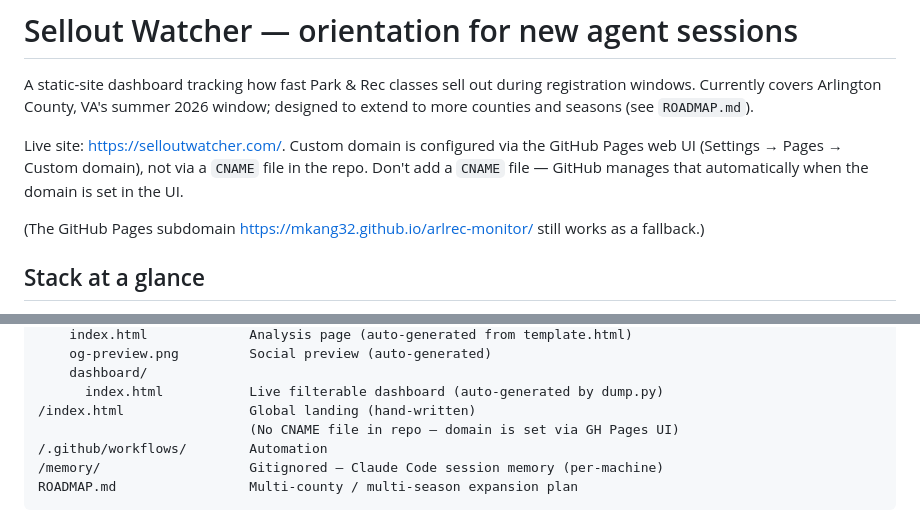
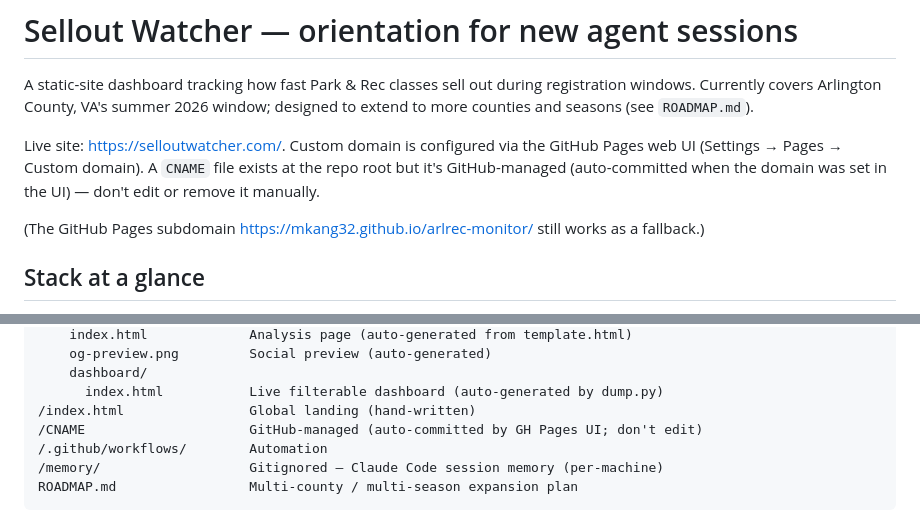
Before and after one commit to mkang32/arlrec-monitor, a Markdown page: CLAUDE.md, 2 parts joined by grey strips. Rendered like a GitHub page.

Commit message:
Correct CNAME note in CLAUDE.md (file exists but is GitHub-managed)

```diff
--- a/CLAUDE.md
+++ b/CLAUDE.md
@@ -5,9 +5,9 @@ registration windows. Currently covers Arlington County, VA's summer 2026
 window; designed to extend to more counties and seasons (see `ROADMAP.md`).
 
 Live site: <https://selloutwatcher.com/>. Custom domain is configured via
-the GitHub Pages web UI (Settings → Pages → Custom domain), not via a
-`CNAME` file in the repo. Don't add a `CNAME` file — GitHub manages that
-automatically when the domain is set in the UI.
+the GitHub Pages web UI (Settings → Pages → Custom domain). A `CNAME` file
+exists at the repo root but it's GitHub-managed (auto-committed when the
+domain was set in the UI) — don't edit or remove it manually.
 
 (The GitHub Pages subdomain <https://mkang32.github.io/arlrec-monitor/>
 still works as a fallback.)
@@ -43,7 +43,7 @@ still works as a fallback.)
     dashboard/
       index.html           Live filterable dashboard (auto-generated by dump.py)
 /index.html                Global landing (hand-written)
-                           (No CNAME file in repo — domain is set via GH Pages UI)
+/CNAME                     GitHub-managed (auto-committed by GH Pages UI; don't edit)
 /.github/workflows/        Automation
 /memory/                   Gitignored — Claude Code session memory (per-machine)
 ROADMAP.md                 Multi-county / multi-season expansion plan
```
